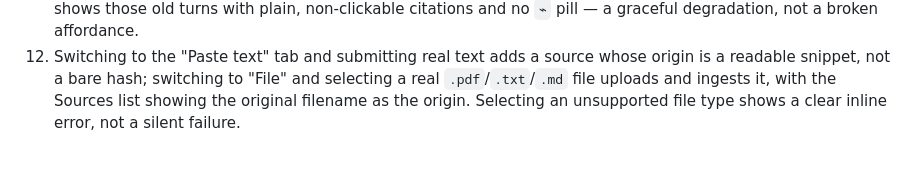
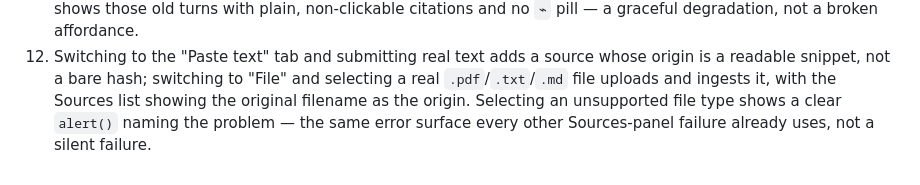
Before and after one commit to qazbnm456/penumbra, a Markdown page: rlm_notebook/web/DESIGN.md, the part around the change. Drawn GitHub-style.

Commit message:
docs: correct acceptance criterion wording (alert, not inline error)
Found by the independent completion check (non-blocking): the doc said "inline error" for an
unsupported file type, but the actual UI uses alert() like every other Sources-panel failure.

```diff
--- a/rlm_notebook/web/DESIGN.md
+++ b/rlm_notebook/web/DESIGN.md
@@ -247,4 +247,5 @@ request's own result — the ticker is strictly secondary.
 12. Switching to the "Paste text" tab and submitting real text adds a source whose origin is a
     readable snippet, not a bare hash; switching to "File" and selecting a real `.pdf`/`.txt`/`.md`
     file uploads and ingests it, with the Sources list showing the original filename as the origin.
-    Selecting an unsupported file type shows a clear inline error, not a silent failure.
+    Selecting an unsupported file type shows a clear `alert()` naming the problem — the same error
+    surface every other Sources-panel failure already uses, not a silent failure.
```
